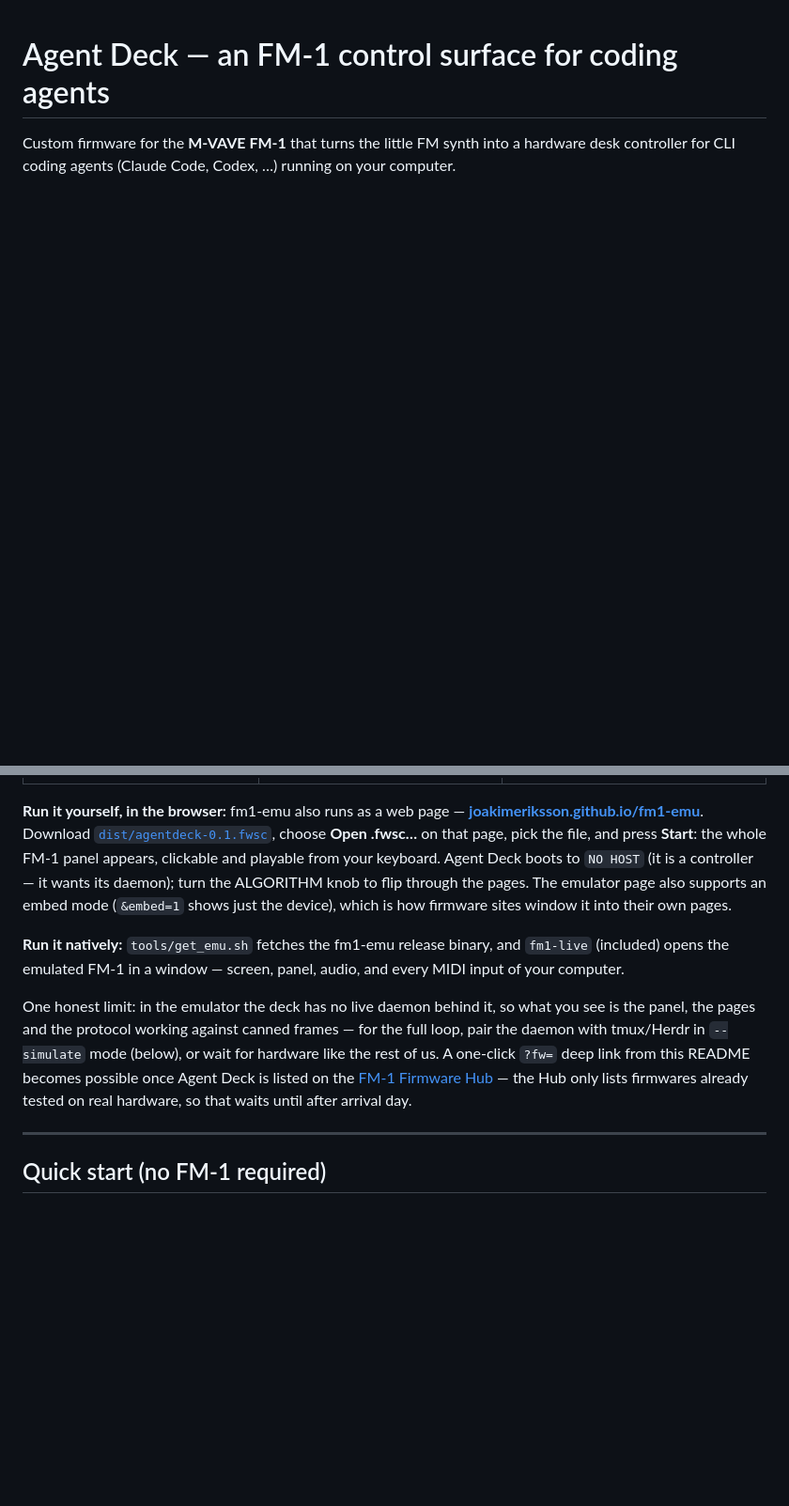
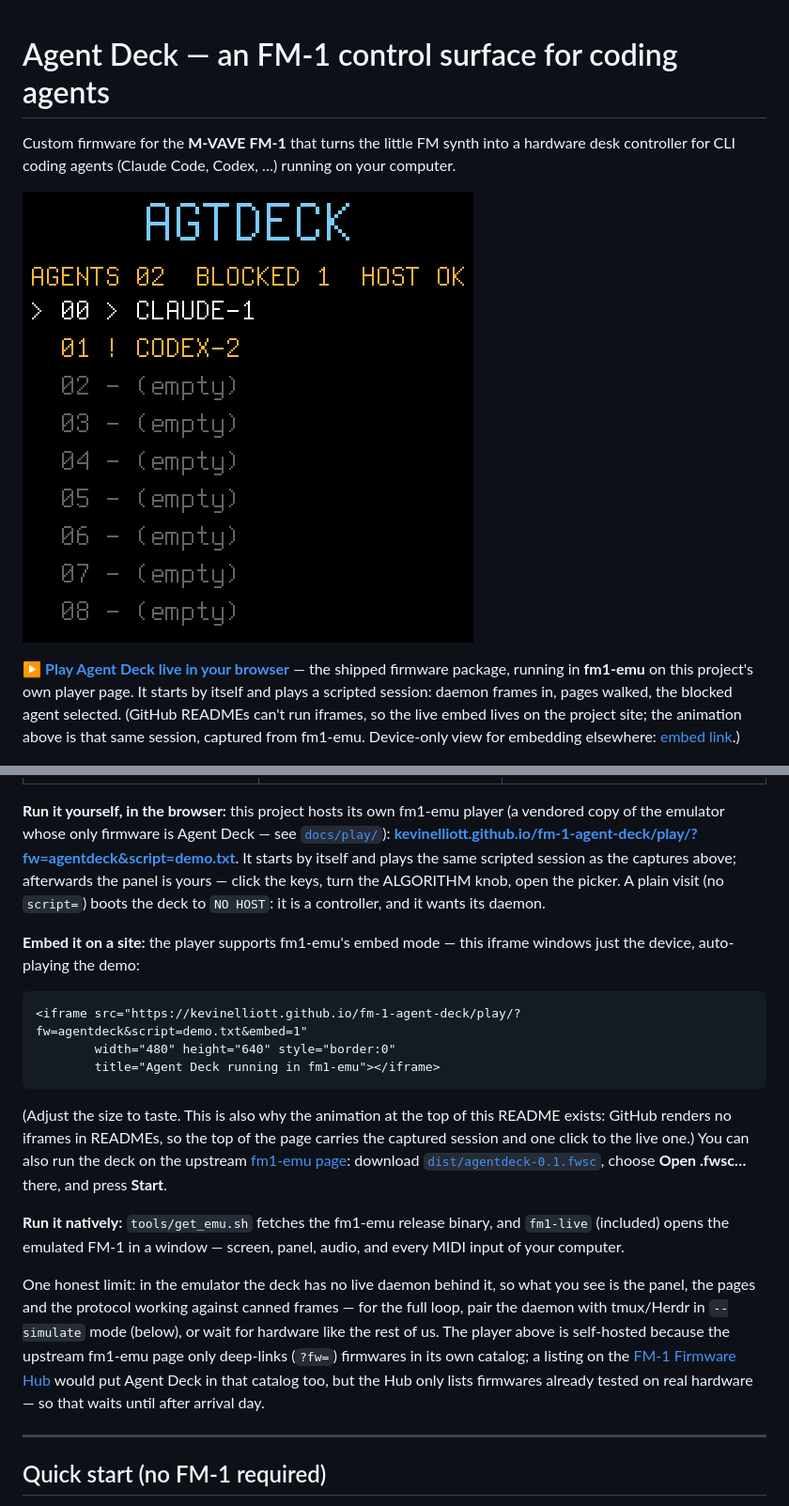
Before and after one commit to kevinelliott/fm-1-agent-deck, a Markdown page: README.md, 2 parts joined by grey strips. Shown at 94% size. GitHub-like rendering; pictures changed too: docs/emu-demo.gif (added); blank space fills up the shorter version.

````diff
--- a/README.md
+++ b/README.md
@@ -3,6 +3,17 @@
 Custom firmware for the **M-VAVE FM-1** that turns the little FM synth into a
 hardware desk controller for CLI coding agents (Claude Code, Codex, …)
 running on your computer.
+
+[![Agent Deck playing in fm1-emu: the GRID, DETAIL and APPROVALS pages of the real firmware, cycling](docs/emu-demo.gif)](https://kevinelliott.github.io/fm-1-agent-deck/play/?fw=agentdeck&script=demo.txt)
+
+▶ **[Play Agent Deck live in your browser](https://kevinelliott.github.io/fm-1-agent-deck/play/?fw=agentdeck&script=demo.txt)**
+— the shipped firmware package, running in **fm1-emu** on this project's
+own player page. It starts by itself and plays a scripted session:
+daemon frames in, pages walked, the blocked agent selected. (GitHub
+READMEs can't run iframes, so the live embed lives on the project
+site; the animation above is that same session, captured from
+fm1-emu. Device-only view for embedding elsewhere:
+[embed link](https://kevinelliott.github.io/fm-1-agent-deck/play/?fw=agentdeck&script=demo.txt&embed=1).)
 
 ![An FM-1 in White and Blue running Agent Deck — the screen shows the firmware's GRID page: CLAUDE-1 working, CODEX-2 blocked](docs/fm1-agent-deck-hero.jpg)
 
@@ -94,15 +105,32 @@ turned to walk the pages — captured by
 |---|---|---|
 | ![GRID page in fm1-emu: two agents, CLAUDE-1 working, CODEX-2 blocked, HOST OK](docs/emu-grid.png) | ![DETAIL page in fm1-emu: CLAUDE-1 working, its latest output lines](docs/emu-detail.png) | ![APPROVALS page in fm1-emu: CODEX-2 blocked, waiting on you](docs/emu-approvals.png) |
 
-**Run it yourself, in the browser:** fm1-emu also runs as a web page —
-**[joakimeriksson.github.io/fm1-emu](https://joakimeriksson.github.io/fm1-emu/)**.
-Download [`dist/agentdeck-0.1.fwsc`](dist/agentdeck-0.1.fwsc), choose
-**Open .fwsc…** on that page, pick the file, and press **Start**: the
-whole FM-1 panel appears, clickable and playable from your keyboard.
-Agent Deck boots to `NO HOST` (it is a controller — it wants its daemon);
-turn the ALGORITHM knob to flip through the pages. The emulator page
-also supports an embed mode (`&embed=1` shows just the device), which is
-how firmware sites window it into their own pages.
+**Run it yourself, in the browser:** this project hosts its own
+fm1-emu player (a vendored copy of the emulator whose only firmware
+is Agent Deck — see [`docs/play/`](docs/play/README.md)):
+**[kevinelliott.github.io/fm-1-agent-deck/play/?fw=agentdeck&script=demo.txt](https://kevinelliott.github.io/fm-1-agent-deck/play/?fw=agentdeck&script=demo.txt)**.
+It starts by itself and plays the same scripted session as the
+captures above; afterwards the panel is yours — click the keys, turn
+the ALGORITHM knob, open the picker. A plain visit (no `script=`)
+boots the deck to `NO HOST`: it is a controller, and it wants its
+daemon.
+
+**Embed it on a site:** the player supports fm1-emu's embed mode —
+this iframe windows just the device, auto-playing the demo:
+
+```html
+<iframe src="https://kevinelliott.github.io/fm-1-agent-deck/play/?fw=agentdeck&script=demo.txt&embed=1"
+        width="480" height="640" style="border:0"
+        title="Agent Deck running in fm1-emu"></iframe>
+```
+
+(Adjust the size to taste. This is also why the animation at the top
+of this README exists: GitHub renders no iframes in READMEs, so the
+top of the page carries the captured session and one click to the
+live one.) You can also run the deck on the upstream
+[fm1-emu page](https://joakimeriksson.github.io/fm1-emu/): download
+[`dist/agentdeck-0.1.fwsc`](dist/agentdeck-0.1.fwsc), choose
+**Open .fwsc…** there, and press **Start**.
 
 **Run it natively:** `tools/get_emu.sh` fetches the fm1-emu release
 binary, and `fm1-live` (included) opens the emulated FM-1 in a window —
@@ -111,11 +139,12 @@ screen, panel, audio, and every MIDI input of your computer.
 One honest limit: in the emulator the deck has no live daemon behind it,
 so what you see is the panel, the pages and the protocol working against
 canned frames — for the full loop, pair the daemon with tmux/Herdr in
-`--simulate` mode (below), or wait for hardware like the rest of us. A
-one-click `?fw=` deep link from this README becomes possible once Agent
-Deck is listed on the [FM-1 Firmware Hub](https://thefirmwarehub.com/)
-— the Hub only lists firmwares already tested on real hardware, so that
-waits until after arrival day.
+`--simulate` mode (below), or wait for hardware like the rest of us. The
+player above is self-hosted because the upstream fm1-emu page only
+deep-links (`?fw=`) firmwares in its own catalog; a listing on the
+[FM-1 Firmware Hub](https://thefirmwarehub.com/) would put Agent Deck
+in that catalog too, but the Hub only lists firmwares already tested
+on real hardware — so that waits until after arrival day.
 
 ---
 
````
Also changed, not shown: other parts of README.md (+2 -0 lines), docs/play/README.md (added, +43 -0 lines), docs/play/og.png (added), 13 other files.
